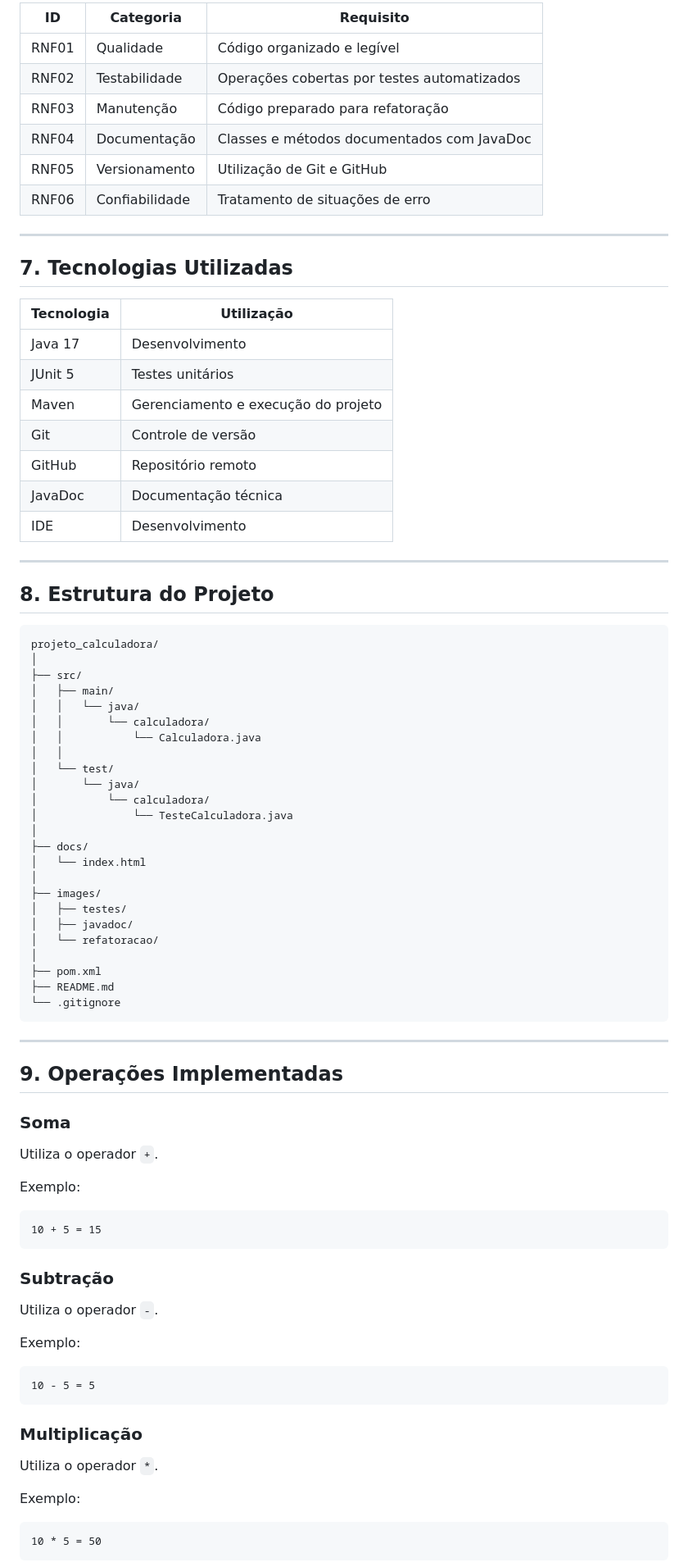
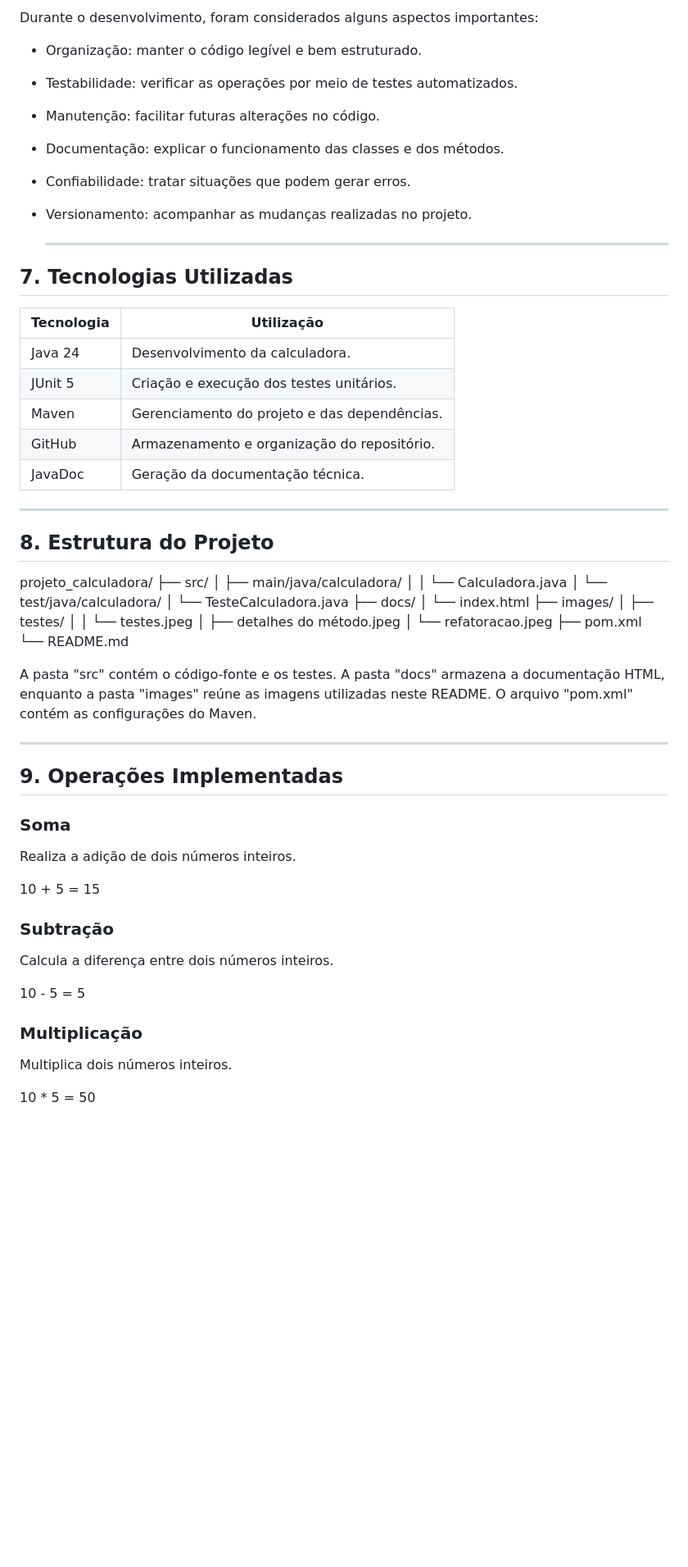
Before and after one commit to Rap0saBR76/AtividadedeRefatoracao, a Markdown page: projeto_calculadora/README.md, the part around one of its changes. Shown at 82% size. GitHub-like rendering; blank space fills up the shorter version.

````diff
--- a/projeto_calculadora/README.md
+++ b/projeto_calculadora/README.md
@@ -72,57 +70,46 @@ Desenvolver uma calculadora em Java aplicando práticas de qualidade, testes, do
 
-| ID | Categoria | Requisito |
-|---|---|---|
-| RNF01 | Qualidade | Código organizado e legível |
-| RNF02 | Testabilidade | Operações cobertas por testes automatizados |
-| RNF03 | Manutenção | Código preparado para refatoração |
-| RNF04 | Documentação | Classes e métodos documentados com JavaDoc |
-| RNF05 | Versionamento | Utilização de Git e GitHub |
-| RNF06 | Confiabilidade | Tratamento de situações de erro |
+Durante o desenvolvimento, foram considerados alguns aspectos importantes:
 
----
+- Organização: manter o código legível e bem estruturado.
+- Testabilidade: verificar as operações por meio de testes automatizados.
+- Manutenção: facilitar futuras alterações no código.
+- Documentação: explicar o funcionamento das classes e dos métodos.
+- Confiabilidade: tratar situações que podem gerar erros.
+- Versionamento: acompanhar as mudanças realizadas no projeto.
+
+  ---
 
 ## 7. Tecnologias Utilizadas
 
-| Tecnologia | Utilização |
+Tecnologia| Utilização
 |---|---|
-| Java 17 | Desenvolvimento |
-| JUnit 5 | Testes unitários |
-| Maven | Gerenciamento e execução do projeto |
-| Git | Controle de versão |
-| GitHub | Repositório remoto |
-| JavaDoc | Documentação técnica |
-| IDE | Desenvolvimento |
+Java 24| Desenvolvimento da calculadora.
+JUnit 5| Criação e execução dos testes unitários.
+Maven| Gerenciamento do projeto e das dependências.
+GitHub| Armazenamento e organização do repositório.
+JavaDoc| Geração da documentação técnica.
 
 ---
 
 ## 8. Estrutura do Projeto
 
-```text
 projeto_calculadora/
-│
 ├── src/
-│   ├── main/
-│   │   └── java/
-│   │       └── calculadora/
-│   │           └── Calculadora.java
-│   │
-│   └── test/
-│       └── java/
-│           └── calculadora/
-│               └── TesteCalculadora.java
-│
+│   ├── main/java/calculadora/
+│   │   └── Calculadora.java
+│   └── test/java/calculadora/
+│       └── TesteCalculadora.java
 ├── docs/
 │   └── index.html
-│
 ├── images/
 │   ├── testes/
-│   ├── javadoc/
-│   └── refatoracao/
-│
+│   │   └── testes.jpeg
+│   ├── detalhes do método.jpeg
+│   └── refatoracao.jpeg
 ├── pom.xml
-├── README.md
-└── .gitignore
-```
+└── README.md
+
+A pasta "src" contém o código-fonte e os testes. A pasta "docs" armazena a documentação HTML, enquanto a pasta "images" reúne as imagens utilizadas neste README. O arquivo "pom.xml" contém as configurações do Maven.
 
 ---
 
@@ -130,29 +117,18 @@ projeto_calculadora/
 
 ### Soma
 
-Utiliza o operador `+`.
+Realiza a adição de dois números inteiros.
 
-Exemplo:
-
-```text
 10 + 5 = 15
-```
 
 ### Subtração
 
-Utiliza o operador `-`.
+Calcula a diferença entre dois números inteiros.
 
-Exemplo:
-
-```text
 10 - 5 = 5
-```
 
 ### Multiplicação
 
-Utiliza o operador `*`.
+Multiplica dois números inteiros.
 
-Exemplo:
-
-```text
 10 * 5 = 50
````
Also changed, not shown: other parts of projeto_calculadora/README.md (+73 -189 lines).
